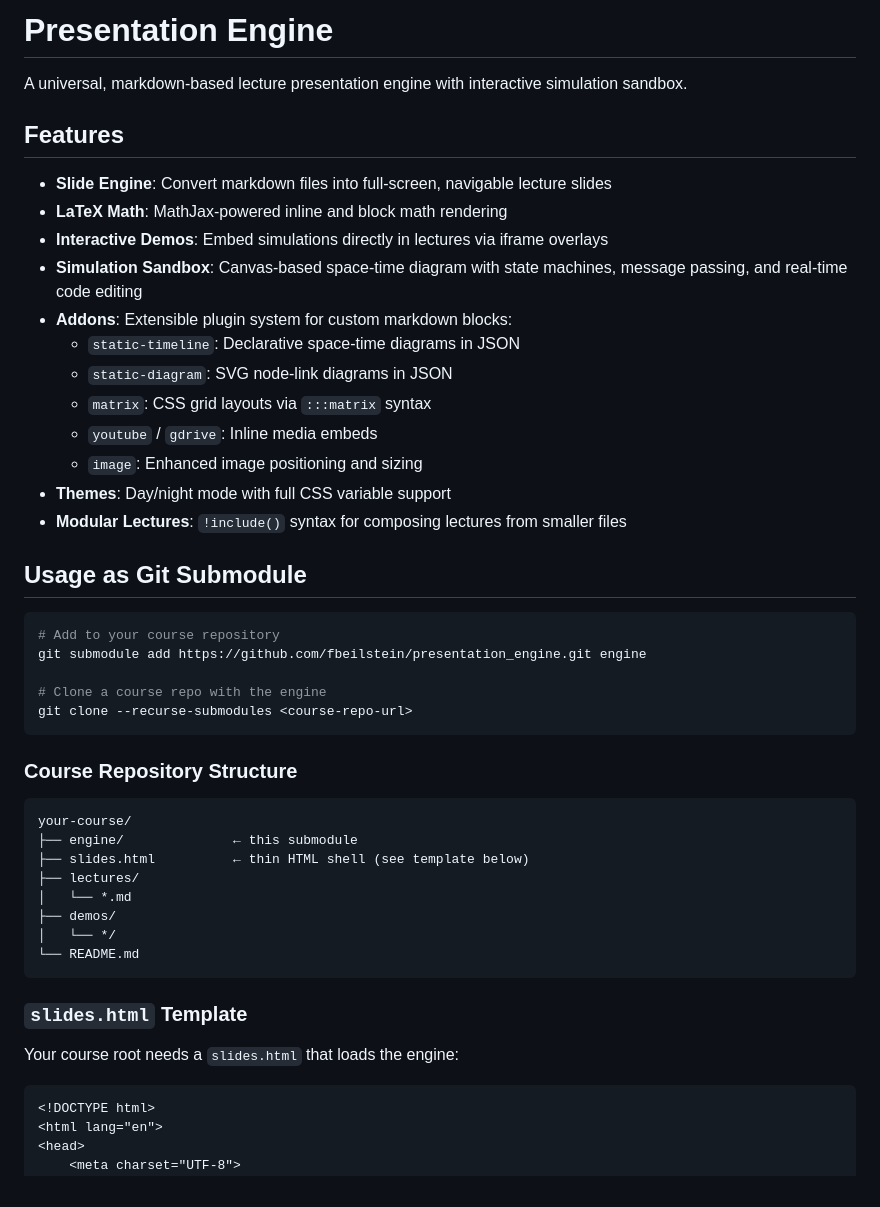
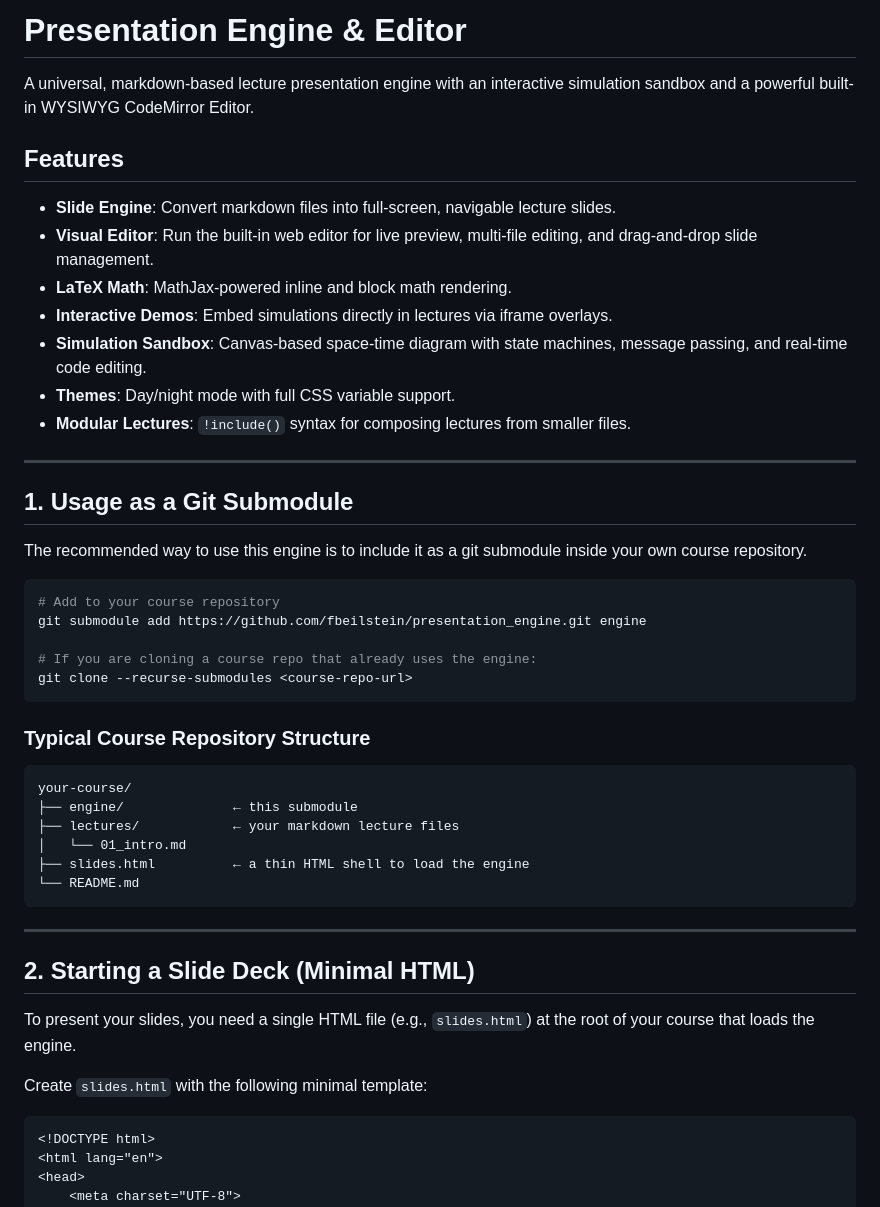
Before and after one commit to fbeilstein/presentation_engine, a Markdown page: README.md, the part around one of its changes. GitHub-like rendering.

````diff
--- a/README.md
+++ b/README.md
@@ -1,48 +1,47 @@
-# Presentation Engine
+# Presentation Engine & Editor
 
-A universal, markdown-based lecture presentation engine with interactive simulation sandbox.
+A universal, markdown-based lecture presentation engine with an interactive simulation sandbox and a powerful built-in WYSIWYG CodeMirror Editor.
 
 ## Features
+- **Slide Engine**: Convert markdown files into full-screen, navigable lecture slides.
+- **Visual Editor**: Run the built-in web editor for live preview, multi-file editing, and drag-and-drop slide management.
+- **LaTeX Math**: MathJax-powered inline and block math rendering.
+- **Interactive Demos**: Embed simulations directly in lectures via iframe overlays.
+- **Simulation Sandbox**: Canvas-based space-time diagram with state machines, message passing, and real-time code editing.
+- **Themes**: Day/night mode with full CSS variable support.
+- **Modular Lectures**: `!include()` syntax for composing lectures from smaller files.
 
-- **Slide Engine**: Convert markdown files into full-screen, navigable lecture slides
-- **LaTeX Math**: MathJax-powered inline and block math rendering
-- **Interactive Demos**: Embed simulations directly in lectures via iframe overlays
-- **Simulation Sandbox**: Canvas-based space-time diagram with state machines, message passing, and real-time code editing
-- **Addons**: Extensible plugin system for custom markdown blocks:
-  - `static-timeline`: Declarative space-time diagrams in JSON
-  - `static-diagram`: SVG node-link diagrams in JSON
-  - `matrix`: CSS grid layouts via `:::matrix` syntax
-  - `youtube` / `gdrive`: Inline media embeds
-  - `image`: Enhanced image positioning and sizing
-- **Themes**: Day/night mode with full CSS variable support
-- **Modular Lectures**: `!include()` syntax for composing lectures from smaller files
+---
 
-## Usage as Git Submodule
+## 1. Usage as a Git Submodule
+
+The recommended way to use this engine is to include it as a git submodule inside your own course repository.
 
 ```bash
 # Add to your course repository
 git submodule add https://github.com/fbeilstein/presentation_engine.git engine
 
-# Clone a course repo with the engine
+# If you are cloning a course repo that already uses the engine:
 git clone --recurse-submodules <course-repo-url>
 ```
 
-### Course Repository Structure
-
+### Typical Course Repository Structure
 ```
 your-course/
 ├── engine/              ← this submodule
-├── slides.html          ← thin HTML shell (see template below)
-├── lectures/
-│   └── *.md
-├── demos/
-│   └── */
+├── lectures/            ← your markdown lecture files
+│   └── 01_intro.md
+├── slides.html          ← a thin HTML shell to load the engine
 └── README.md
 ```
 
-### `slides.html` Template
+---
 
-Your course root needs a `slides.html` that loads the engine:
+## 2. Starting a Slide Deck (Minimal HTML)
+
+To present your slides, you need a single HTML file (e.g., `slides.html`) at the root of your course that loads the engine.
+
+Create `slides.html` with the following minimal template:
 
 ```html
 <!DOCTYPE html>
````
Also changed, not shown: other parts of README.md (+35 -28 lines), ARCHITECTURE.md (added, +132 -0 lines), guides/how_to_write_slides.md (+75 -93 lines).
